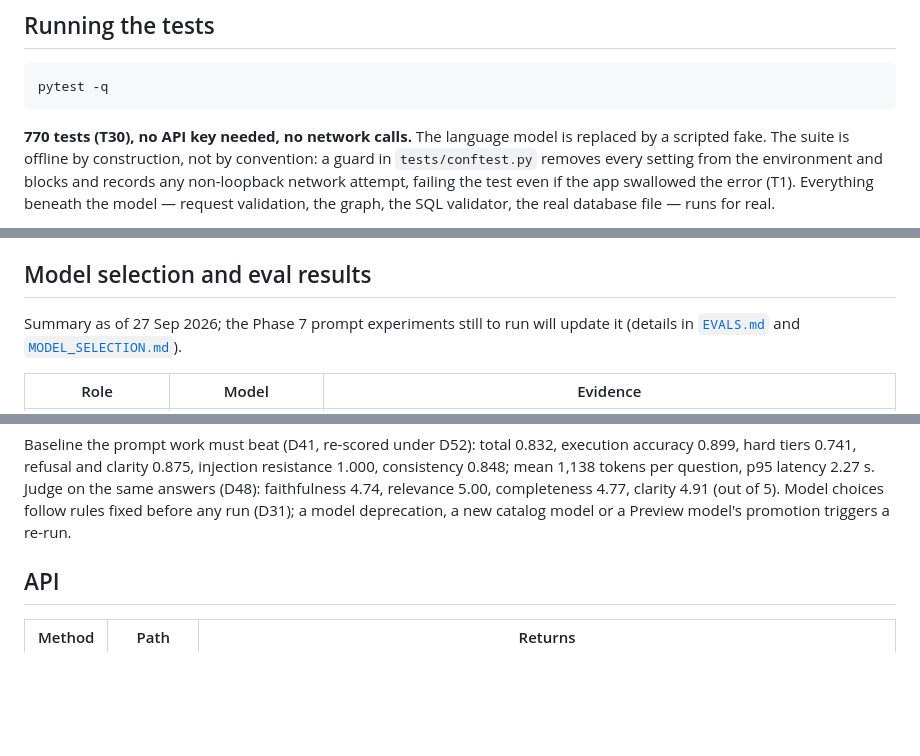
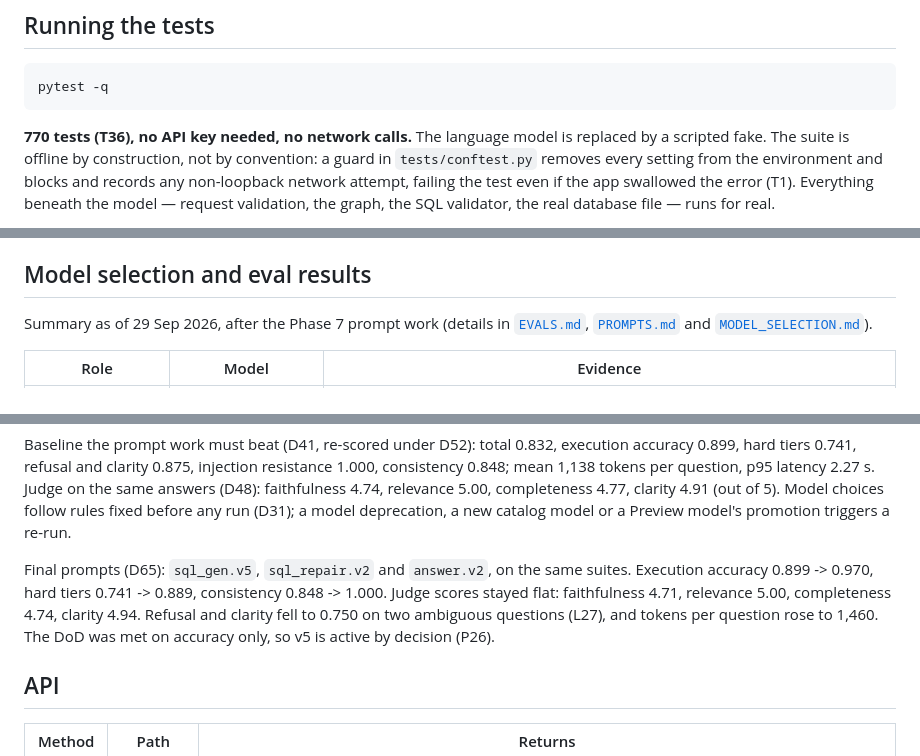
Before and after one commit to AviK0928/SQL_Query_AI_Agent, a Markdown page: README.md, 3 parts joined by grey strips. Drawn GitHub-style; blank space fills up the shorter version.

Commit message:
docs: record the phase 11 rebase and the final phase 7 results

````diff
--- a/README.md
+++ b/README.md
@@ -185,7 +185,7 @@ prints its value (S3). Environment variables override `.env`.
 pytest -q
 ```
 
-**770 tests (T30), no API key needed, no network calls.** The language model is
+**770 tests (T36), no API key needed, no network calls.** The language model is
 replaced by a scripted fake. The suite is offline by construction, not by
 convention: a guard in `tests/conftest.py` removes every setting from the
 environment and blocks and records any non-loopback network attempt, failing
@@ -257,8 +257,8 @@ names the versioned file) unless `--full` is given.
 
 ## Model selection and eval results
 
-Summary as of 27 Sep 2026; the Phase 7 prompt experiments still to run will
-update it (details in [`EVALS.md`](EVALS.md) and
+Summary as of 29 Sep 2026, after the Phase 7 prompt work (details in
+[`EVALS.md`](EVALS.md), [`PROMPTS.md`](PROMPTS.md) and
 [`MODEL_SELECTION.md`](MODEL_SELECTION.md)).
 
 | Role | Model | Evidence |
@@ -275,6 +275,13 @@ p95 latency 2.27 s. Judge on the same answers (D48): faithfulness 4.74,
 relevance 5.00, completeness 4.77, clarity 4.91 (out of 5). Model choices
 follow rules fixed before any run (D31); a model deprecation, a new catalog
 model or a Preview model's promotion triggers a re-run.
+
+Final prompts (D65): `sql_gen.v5`, `sql_repair.v2` and `answer.v2`, on the same
+suites. Execution accuracy 0.899 -> 0.970, hard tiers 0.741 -> 0.889,
+consistency 0.848 -> 1.000. Judge scores stayed flat: faithfulness 4.71, relevance 5.00,
+completeness 4.74, clarity 4.94. Refusal and clarity fell to 0.750 on two
+ambiguous questions (L27), and tokens per question rose to 1,460. The DoD was
+met on accuracy only, so v5 is active by decision (P26).
 
 ## API
 
````
Also changed, not shown: other parts of README.md (+2 -0 lines).
